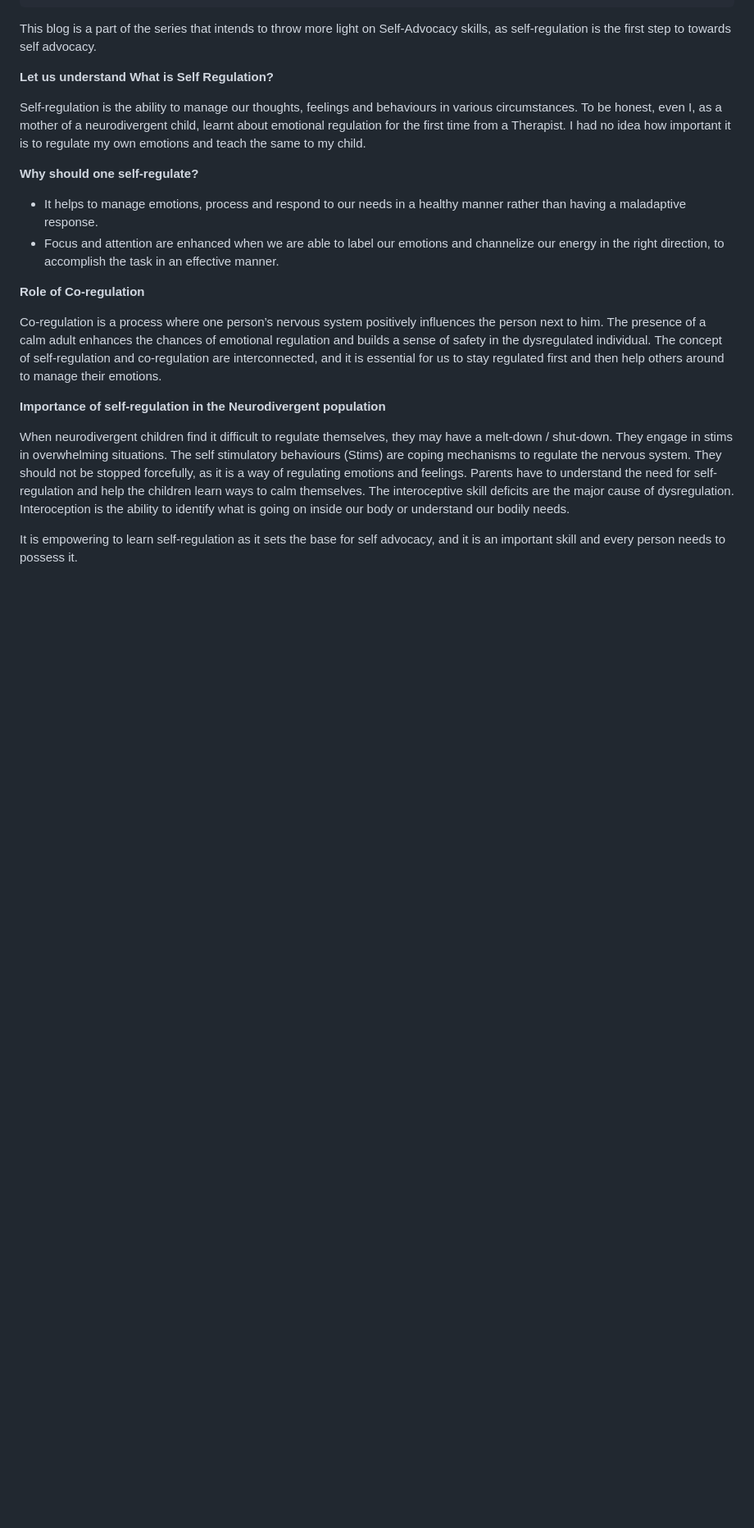
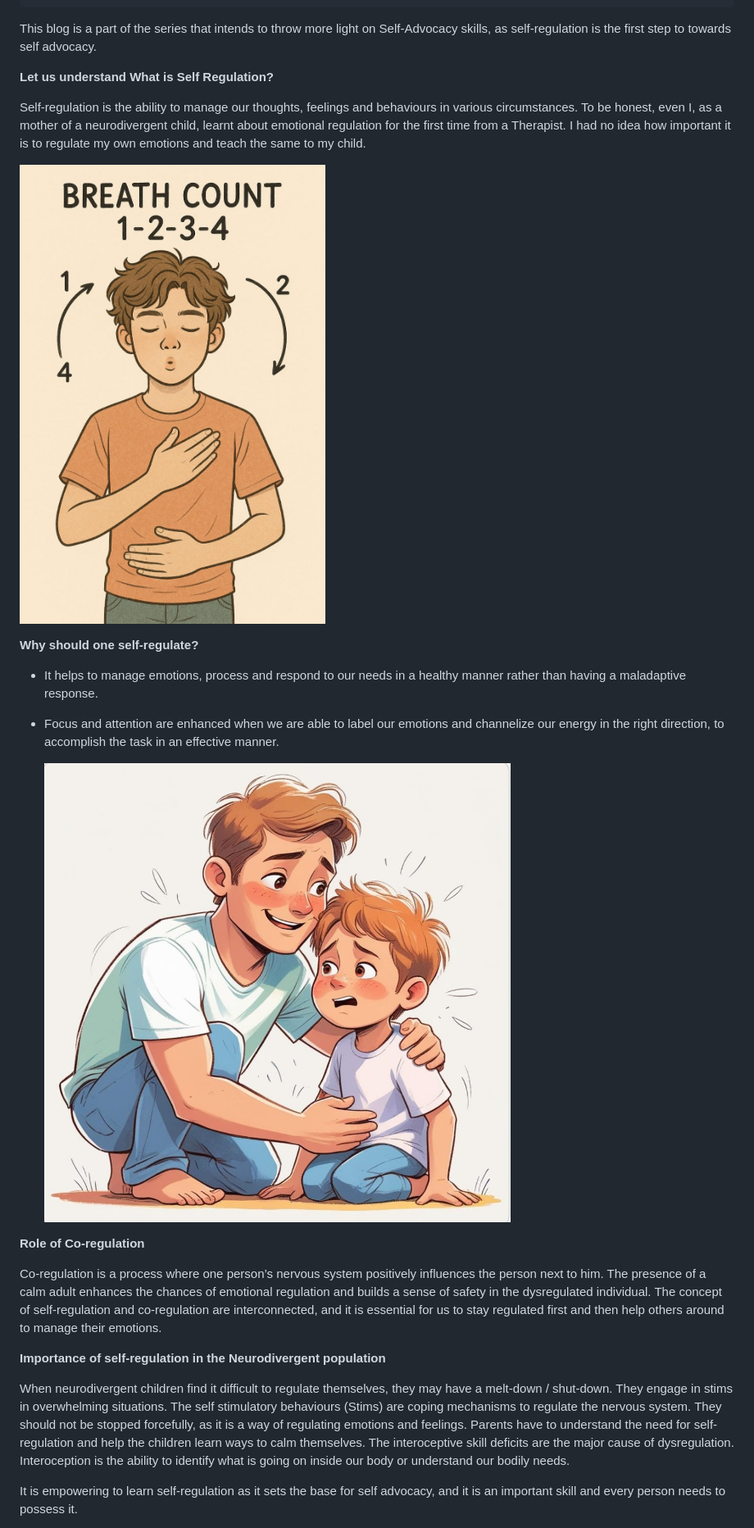
Before and after one commit to MarioWindsor/bamnio-website, a Markdown page: articles/self-regulation-the-foundation-of-self-advocacy-for-neurodivergent-children.md, the part around the change. Shown: that part at 82% size. GitHub-like rendering; pictures changed too: media/uploads/whatsapp-image-2025-10-23-at-18.52.26.jpeg (added), media/uploads/whatsapp-image-2025-10-23-at-18.52.27.jpeg (added); blank space fills up the shorter version.

Commit message:
Update Articles “self-regulation-the-foundation-of-self-advocacy-for-neurodivergent-children”

```diff
--- a/articles/self-regulation-the-foundation-of-self-advocacy-for-neurodivergent-children.md
+++ b/articles/self-regulation-the-foundation-of-self-advocacy-for-neurodivergent-children.md
@@ -21,10 +21,14 @@ This blog is a part of the series that intends to throw more light on Self-Advoc
 
 Self-regulation is the ability to manage our thoughts, feelings and behaviours in various  circumstances. To be honest, even I, as a mother of a neurodivergent child,  learnt about emotional regulation for the first time from a Therapist. I had no idea how important it is to regulate my own emotions and teach the same to my child.
 
+![](/media/uploads/whatsapp-image-2025-10-23-at-18.52.26.jpeg)
+
 **Why should one self-regulate?**
 
 * It helps to manage emotions, process and respond to our needs in a healthy manner rather than having a maladaptive response.
 * Focus and attention are enhanced when we are able to label our emotions and channelize our energy in the right direction, to accomplish the task in an effective manner.
+
+  ![](/media/uploads/whatsapp-image-2025-10-23-at-18.52.27.jpeg)
 
 **Role of Co-regulation**
 
```
